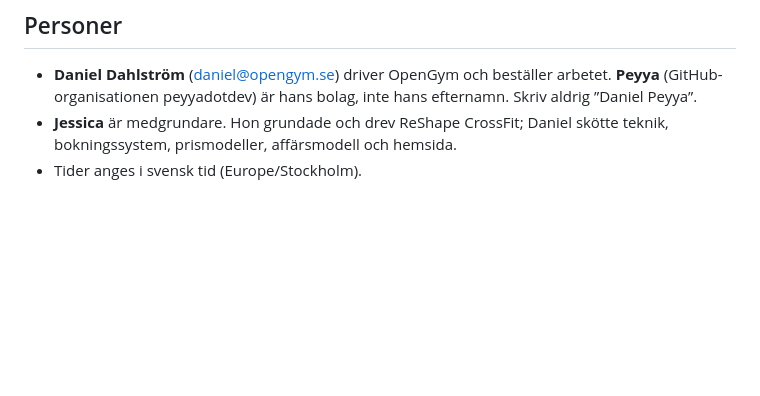
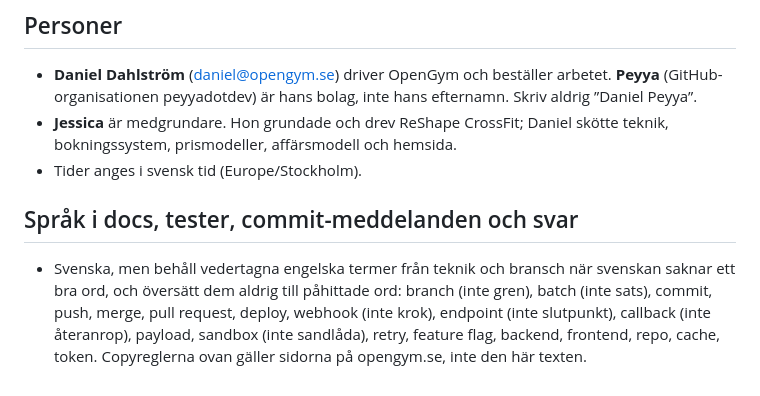
Before and after one commit to peyyadotdev/opengym-site, a Markdown page: CLAUDE.md, the part around the change. GitHub-like rendering; blank space fills up the shorter version.

Commit message:
CLAUDE.md: behåll engelska tech-termer i docs, tester och svar
Branch, batch, webhook, endpoint, sandbox och liknande översätts inte till
påhittade svenska ord. Copyreglerna för sidorna gäller som förut.

Co-Authored-By: Claude Fable 5.1 <noreply@anthropic.com>
Claude-Session: https://claude.ai/code/session_01N41KPPNCLGVL324srKTjQr

```diff
--- a/CLAUDE.md
+++ b/CLAUDE.md
@@ -40,3 +40,7 @@ Statisk sajt för opengym.se: landningssida (`index.html`), enkät (`enkat/index
 - **Daniel Dahlström** (daniel@opengym.se) driver OpenGym och beställer arbetet. **Peyya** (GitHub-organisationen peyyadotdev) är hans bolag, inte hans efternamn. Skriv aldrig ”Daniel Peyya”.
 - **Jessica** är medgrundare. Hon grundade och drev ReShape CrossFit; Daniel skötte teknik, bokningssystem, prismodeller, affärsmodell och hemsida.
 - Tider anges i svensk tid (Europe/Stockholm).
+
+## Språk i docs, tester, commit-meddelanden och svar
+
+- Svenska, men behåll vedertagna engelska termer från teknik och bransch när svenskan saknar ett bra ord, och översätt dem aldrig till påhittade ord: branch (inte gren), batch (inte sats), commit, push, merge, pull request, deploy, webhook (inte krok), endpoint (inte slutpunkt), callback (inte återanrop), payload, sandbox (inte sandlåda), retry, feature flag, backend, frontend, repo, cache, token. Copyreglerna ovan gäller sidorna på opengym.se, inte den här texten.
```
